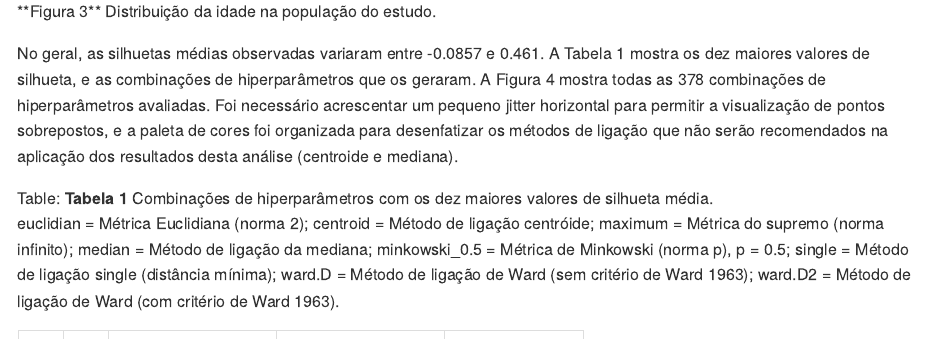
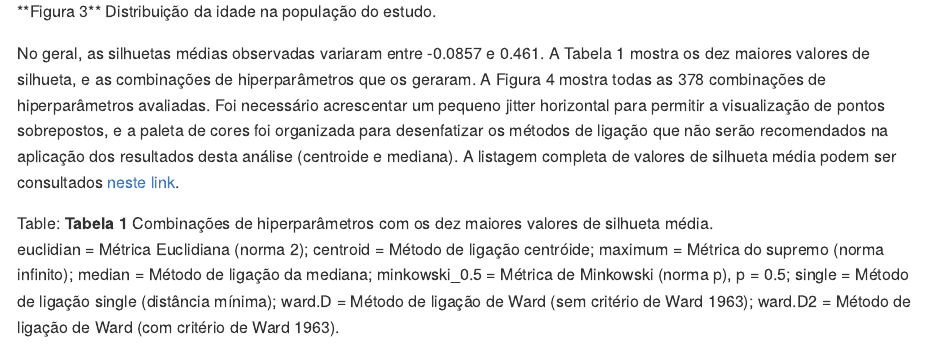
Before and after one commit to philsf-biostat/SAP-2021-017-JG, an R Markdown document (report/SAR-2021-017-JG-v01.Rmd): the page in a window 1100 px wide, from 3920 px down. The pictures show the output file report/SAR-2021-017-JG-v01.md that the author committed with the source, drawn offline in the style of GitHub.

Commit message:
disponibilizar o link das silhuetas

````diff
--- a/report/SAR-2021-017-JG-v01.Rmd
+++ b/report/SAR-2021-017-JG-v01.Rmd
@@ -137,6 +137,7 @@ No geral, as silhuetas médias observadas variaram entre -0.0857 e 0.461.
 A Tabela 1 mostra os dez maiores valores de silhueta, e as combinações de hiperparâmetros que os geraram.
 A Figura 4 mostra todas as `r n.hp` combinações de hiperparâmetros avaliadas.
 Foi necessário acrescentar um pequeno jitter horizontal para permitir a visualização de pontos sobrepostos, e a paleta de cores foi organizada para desenfatizar os métodos de ligação que não serão recomendados na aplicação dos resultados desta análise (centroide e mediana).
+A listagem completa de valores de silhueta média podem ser consultados [neste link](https://github.com/philsf-biostat/SAR-2021-017-JG/blob/main/figures/sil.csv).
 
 ```{r tab1}
 final_top %>%
````
Also changed, not shown: report/SAR-2021-017-JG-v01.md.
